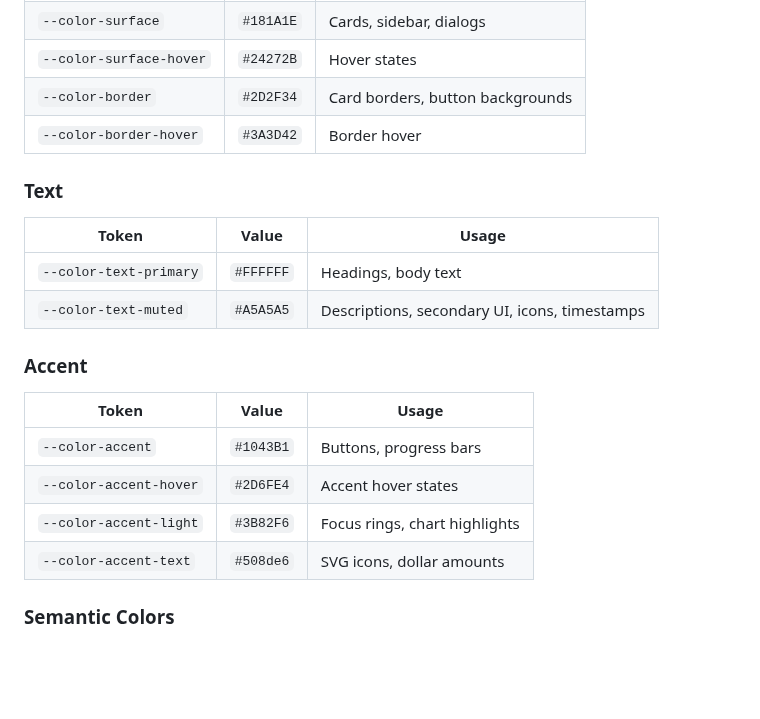
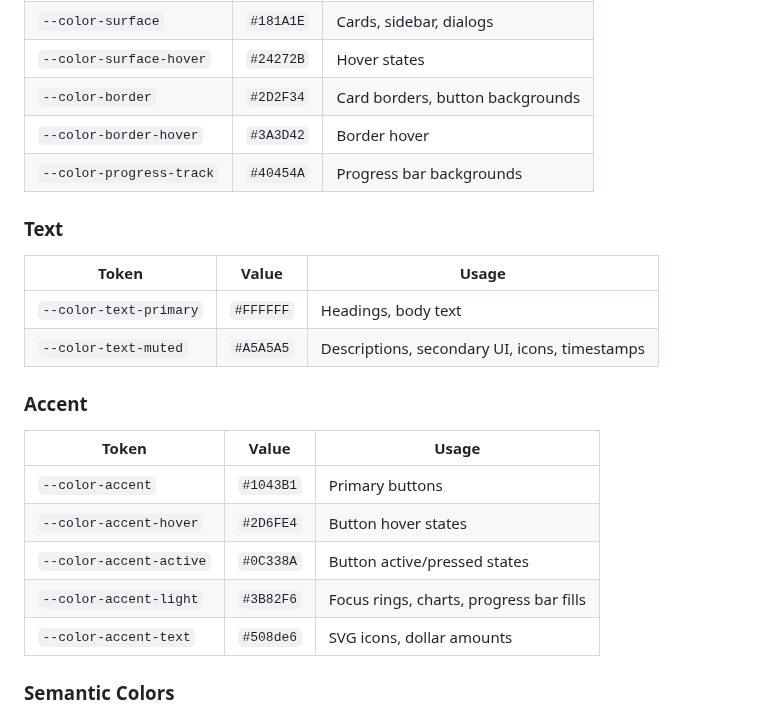
Before and after one commit to RhythmD22/Magnate, a Markdown page: README.md, the part around the change. Drawn GitHub-style; blank space fills up the shorter version.

```diff
--- a/README.md
+++ b/README.md
@@ -121,6 +121,7 @@ Magnate uses a CSS custom properties system consolidated into a cohesive dark th
 | `--color-surface-hover` | `#24272B` | Hover states |
 | `--color-border` | `#2D2F34` | Card borders, button backgrounds |
 | `--color-border-hover` | `#3A3D42` | Border hover |
+| `--color-progress-track` | `#40454A` | Progress bar backgrounds |
 
 ### Text
 
@@ -133,9 +134,10 @@ Magnate uses a CSS custom properties system consolidated into a cohesive dark th
 
 | Token | Value | Usage |
 |-------|-------|-------|
-| `--color-accent` | `#1043B1` | Buttons, progress bars |
-| `--color-accent-hover` | `#2D6FE4` | Accent hover states |
-| `--color-accent-light` | `#3B82F6` | Focus rings, chart highlights |
+| `--color-accent` | `#1043B1` | Primary buttons |
+| `--color-accent-hover` | `#2D6FE4` | Button hover states |
+| `--color-accent-active` | `#0C338A` | Button active/pressed states |
+| `--color-accent-light` | `#3B82F6` | Focus rings, charts, progress bar fills |
 | `--color-accent-text` | `#508de6` | SVG icons, dollar amounts |
 
 ### Semantic Colors
```
